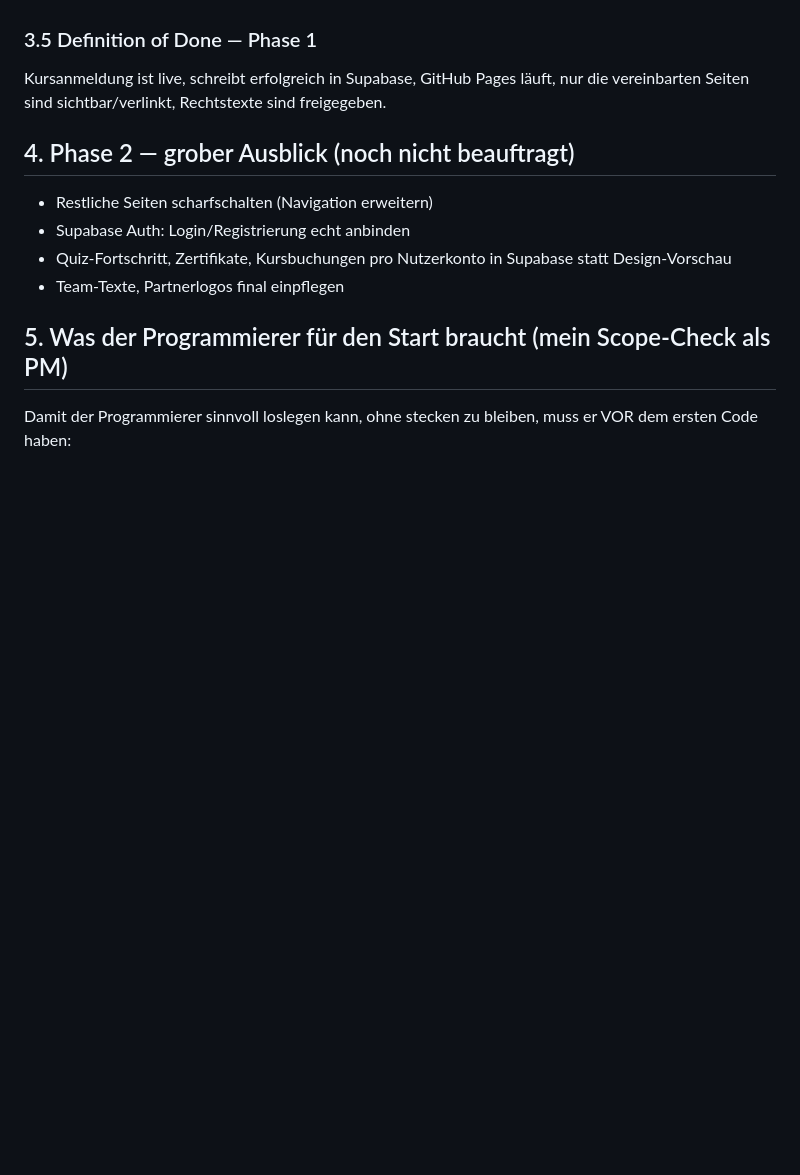
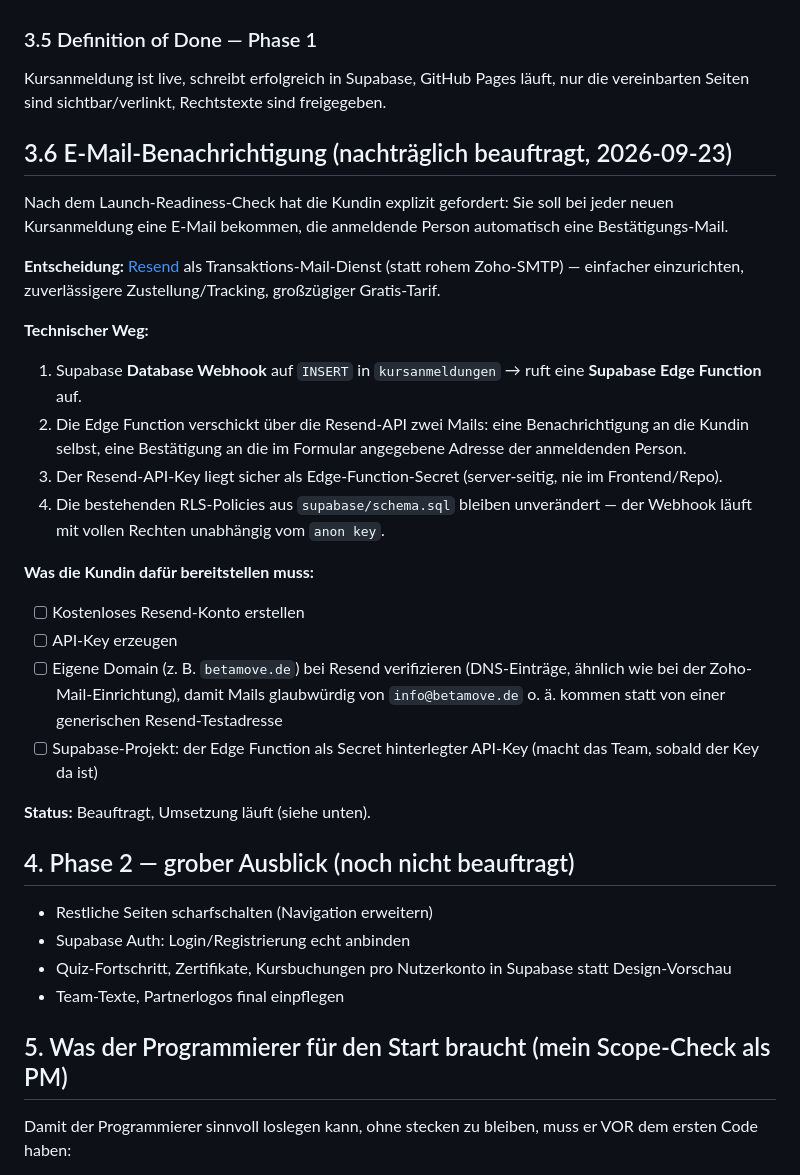
Before and after one commit to noelsimon/betamove, a Markdown page: PROJEKTPLAN.md, the part around the change. GitHub-like rendering; blank space fills up the shorter version.

Commit message:
Document email notification decision (Resend + Supabase Edge Function)
Co-Authored-By: Claude Sonnet 5 <noreply@anthropic.com>
Claude-Session: https://claude.ai/code/session_01UFwejAVdxVnsmqzF4Lo3dP

```diff
--- a/PROJEKTPLAN.md
+++ b/PROJEKTPLAN.md
@@ -60,6 +60,34 @@ Impressum/Datenschutz/AGB/Widerruf wurden von der KI entworfen — **müssen vor
 ### 3.5 Definition of Done — Phase 1
 Kursanmeldung ist live, schreibt erfolgreich in Supabase, GitHub Pages läuft, nur die vereinbarten Seiten sind sichtbar/verlinkt, Rechtstexte sind freigegeben.
 
+## 3.6 E-Mail-Benachrichtigung (nachträglich beauftragt, 2026-09-23)
+
+Nach dem Launch-Readiness-Check hat die Kundin explizit gefordert: Sie soll bei jeder neuen
+Kursanmeldung eine E-Mail bekommen, die anmeldende Person automatisch eine Bestätigungs-Mail.
+
+**Entscheidung:** [Resend](https://resend.com) als Transaktions-Mail-Dienst (statt rohem
+Zoho-SMTP) — einfacher einzurichten, zuverlässigere Zustellung/Tracking, großzügiger Gratis-Tarif.
+
+**Technischer Weg:**
+1. Supabase **Database Webhook** auf `INSERT` in `kursanmeldungen` → ruft eine **Supabase Edge
+   Function** auf.
+2. Die Edge Function verschickt über die Resend-API zwei Mails: eine Benachrichtigung an die
+   Kundin selbst, eine Bestätigung an die im Formular angegebene Adresse der anmeldenden Person.
+3. Der Resend-API-Key liegt sicher als Edge-Function-Secret (server-seitig, nie im Frontend/Repo).
+4. Die bestehenden RLS-Policies aus `supabase/schema.sql` bleiben unverändert — der Webhook läuft
+   mit vollen Rechten unabhängig vom `anon key`.
+
+**Was die Kundin dafür bereitstellen muss:**
+- [ ] Kostenloses Resend-Konto erstellen
+- [ ] API-Key erzeugen
+- [ ] Eigene Domain (z. B. `betamove.de`) bei Resend verifizieren (DNS-Einträge, ähnlich wie bei
+      der Zoho-Mail-Einrichtung), damit Mails glaubwürdig von `info@betamove.de` o. ä. kommen statt
+      von einer generischen Resend-Testadresse
+- [ ] Supabase-Projekt: der Edge Function als Secret hinterlegter API-Key (macht das Team, sobald
+      der Key da ist)
+
+**Status:** Beauftragt, Umsetzung läuft (siehe unten).
+
 ## 4. Phase 2 — grober Ausblick (noch nicht beauftragt)
 - Restliche Seiten scharfschalten (Navigation erweitern)
 - Supabase Auth: Login/Registrierung echt anbinden
```
